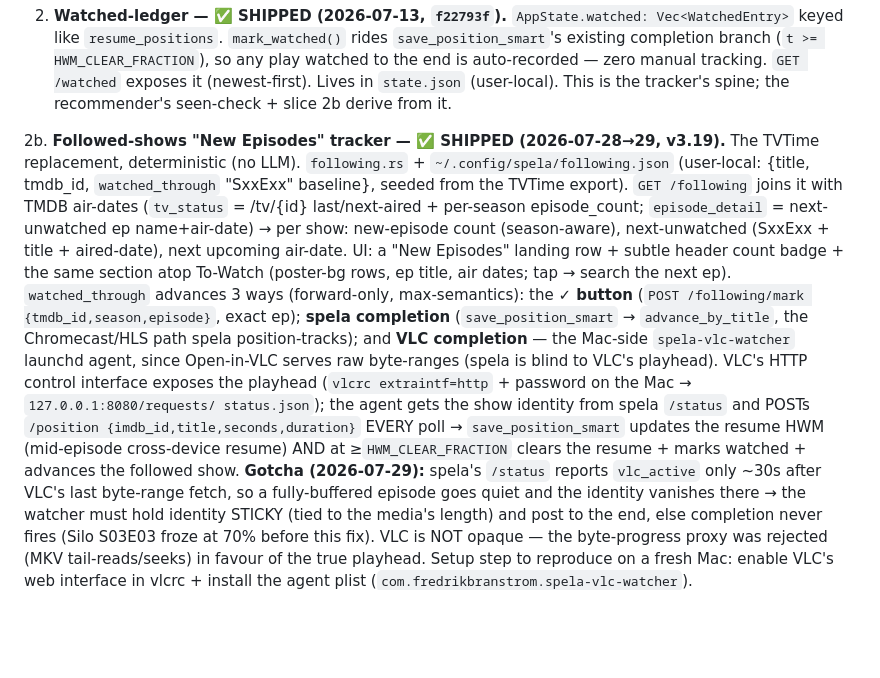
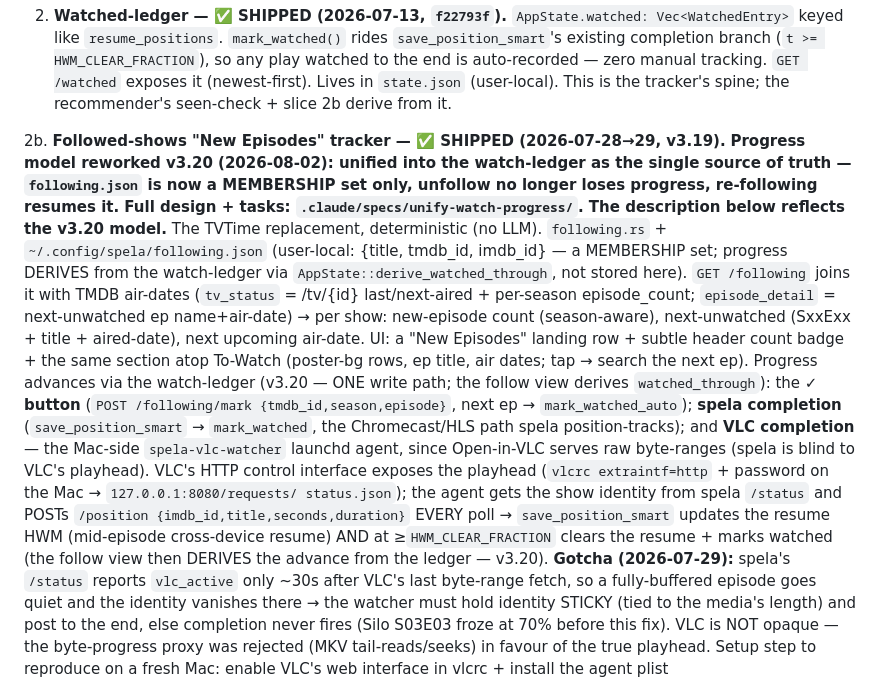
Before and after one commit to semikolon/spela, a Markdown page: docs/watch_tracker_roadmap.md, the part around the change. Rendered like a GitHub page; blank space fills up the shorter version.

Commit message:
docs(spela): true up follow-model docs to the v3.20 ledger-as-source-of-truth reality
CLAUDE.md, watch_tracker_roadmap.md, TODO.md described the retired
following.json-with-watched_through model + named removed functions
(set_watched_through / advance_by_title) as if current. Trued up:
- v3.20 Status header states the ledger-derived model + unaired guard +
  follow/unfollow UI, points to .claude/specs/unify-watch-progress/
- v3.19 block + Key Files (following.rs, state.rs) no longer name removed
  functions as live; the only remaining mentions are 'GONE/removed' context
- roadmap slice 2b reflects the membership-set + derived-progress model
- TODO follow-list bullet: curation is now UI-driven, not manual JSON

Co-Authored-By: Claude Opus 4.8 (1M context) <noreply@anthropic.com>

```diff
--- a/docs/watch_tracker_roadmap.md
+++ b/docs/watch_tracker_roadmap.md
@@ -31,25 +31,32 @@ watch/taste data is user-local under `~/.config/spela/` (like `config.toml`):
    the tracker's spine; the recommender's seen-check + slice 2b derive from it.
 
 2b. **Followed-shows "New Episodes" tracker — ✅ SHIPPED (2026-07-28→29, v3.19).**
+   **Progress model reworked v3.20 (2026-08-02): unified into the watch-ledger as the
+   single source of truth — `following.json` is now a MEMBERSHIP set only, unfollow
+   no longer loses progress, re-following resumes it. Full design + tasks:
+   `.claude/specs/unify-watch-progress/`. The description below reflects the v3.20 model.**
    The TVTime replacement, deterministic (no LLM). `following.rs` +
-   `~/.config/spela/following.json` (user-local: {title, tmdb_id, `watched_through`
-   "SxxExx" baseline}, seeded from the TVTime export). `GET /following` joins it
+   `~/.config/spela/following.json` (user-local: {title, tmdb_id, imdb_id} — a
+   MEMBERSHIP set; progress DERIVES from the watch-ledger via
+   `AppState::derive_watched_through`, not stored here). `GET /following` joins it
    with TMDB air-dates (`tv_status` = /tv/{id} last/next-aired + per-season
    episode_count; `episode_detail` = next-unwatched ep name+air-date) → per show:
    new-episode count (season-aware), next-unwatched (SxxExx + title + aired-date),
    next upcoming air-date. UI: a "New Episodes" landing row + subtle header count
    badge + the same section atop To-Watch (poster-bg rows, ep title, air dates;
-   tap → search the next ep). `watched_through` advances 3 ways (forward-only,
-   max-semantics): the **✓ button** (`POST /following/mark {tmdb_id,season,episode}`,
-   exact ep); **spela completion** (`save_position_smart` → `advance_by_title`, the
-   Chromecast/HLS path spela position-tracks); and **VLC completion** — the Mac-side
+   tap → search the next ep). Progress advances via the watch-ledger (v3.20 — ONE
+   write path; the follow view derives `watched_through`): the **✓ button** (`POST
+   /following/mark {tmdb_id,season,episode}`, next ep → `mark_watched_auto`); **spela
+   completion** (`save_position_smart` → `mark_watched`, the Chromecast/HLS path spela
+   position-tracks); and **VLC completion** — the Mac-side
    `spela-vlc-watcher` launchd agent, since Open-in-VLC serves raw byte-ranges
    (spela is blind to VLC's playhead). VLC's HTTP control interface exposes the
    playhead (`vlcrc extraintf=http` + password on the Mac → `127.0.0.1:8080/requests/
    status.json`); the agent gets the show identity from spela `/status` and POSTs
    `/position {imdb_id,title,seconds,duration}` EVERY poll → `save_position_smart`
    updates the resume HWM (mid-episode cross-device resume) AND at ≥`HWM_CLEAR_FRACTION`
-   clears the resume + marks watched + advances the followed show. **Gotcha
+   clears the resume + marks watched (the follow view then DERIVES the advance from the
+   ledger — v3.20). **Gotcha
    (2026-07-29):** spela's `/status` reports `vlc_active` only ~30s after VLC's last
    byte-range fetch, so a fully-buffered episode goes quiet and the identity vanishes
    there → the watcher must hold identity STICKY (tied to the media's length) and post
```
Also changed, not shown: CLAUDE.md (+3 -3 lines), TODO.md (+1 -1 lines).
